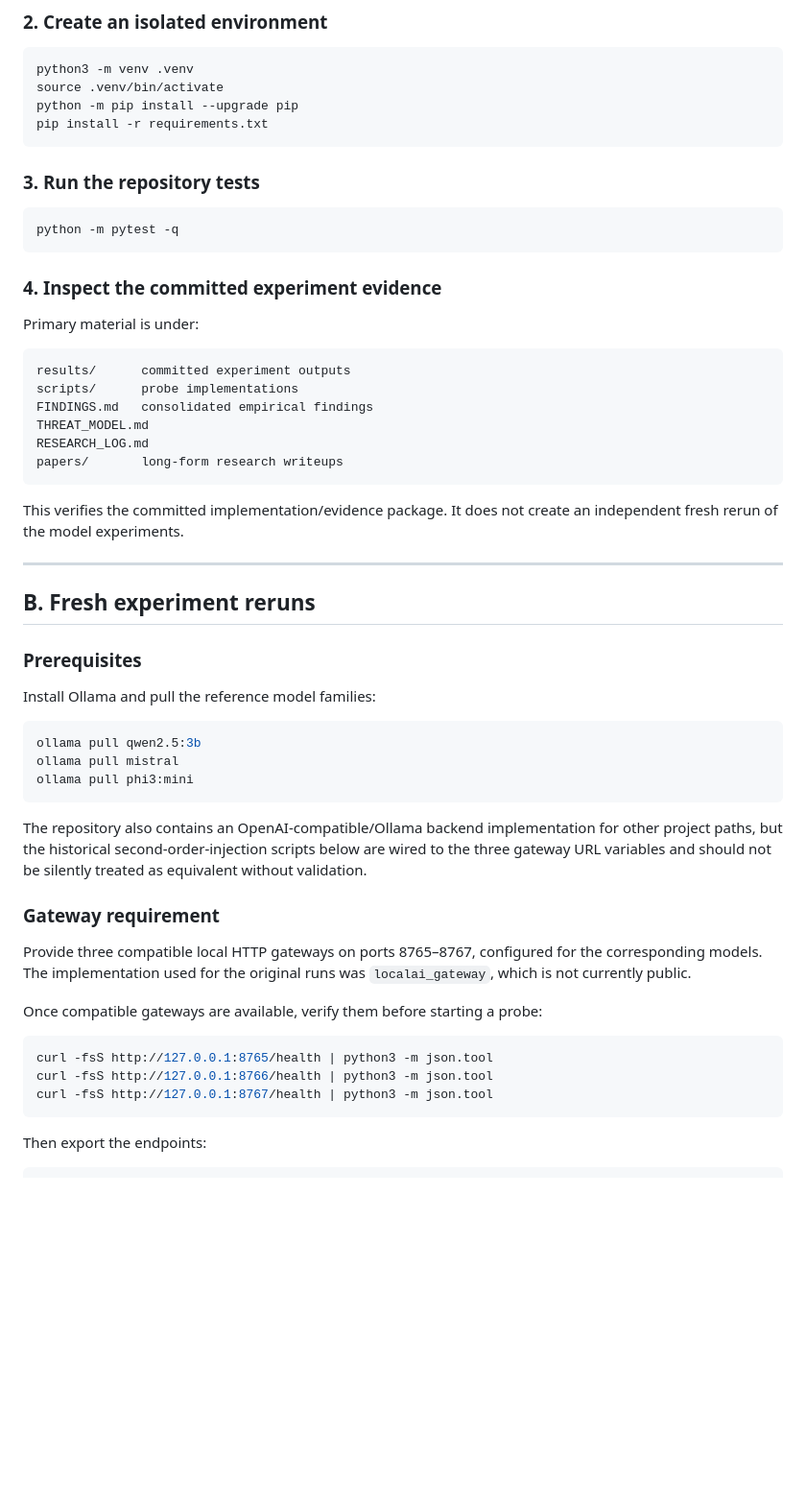
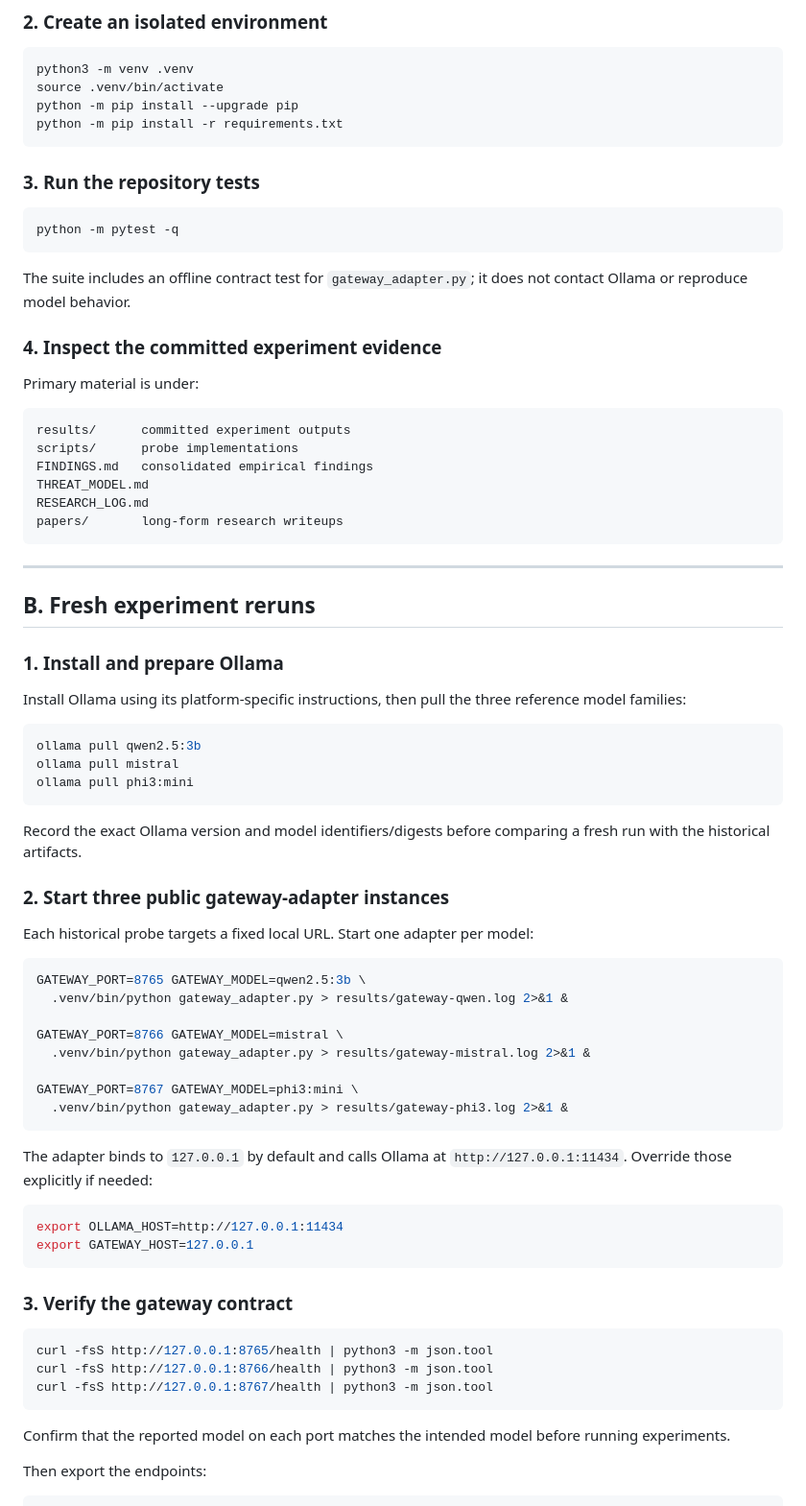
Before and after one commit to GnomeMan4201/drift_orchestrator, a Markdown page: REPLICATE.md, the part around one of its changes. Shown at 96% size. Drawn GitHub-style; blank space fills up the shorter version.

Commit message:
Document self-contained public gateway reruns

````diff
--- a/REPLICATE.md
+++ b/REPLICATE.md
@@ -30,7 +30,7 @@ cd drift_orchestrator
 python3 -m venv .venv
 source .venv/bin/activate
 python -m pip install --upgrade pip
-pip install -r requirements.txt
+python -m pip install -r requirements.txt
 ```
 
 ### 3. Run the repository tests
@@ -38,6 +38,8 @@ pip install -r requirements.txt
 ```bash
 python -m pytest -q
 ```
+
+The suite includes an offline contract test for `gateway_adapter.py`; it does not contact Ollama or reproduce model behavior.
 
 ### 4. Inspect the committed experiment evidence
 
@@ -52,15 +54,13 @@ RESEARCH_LOG.md
 papers/       long-form research writeups
 ```
 
-This verifies the committed implementation/evidence package. It does not create an independent fresh rerun of the model experiments.
-
 ---
 
 ## B. Fresh experiment reruns
 
-### Prerequisites
+### 1. Install and prepare Ollama
 
-Install Ollama and pull the reference model families:
+Install Ollama using its platform-specific instructions, then pull the three reference model families:
 
 ```bash
 ollama pull qwen2.5:3b
@@ -68,19 +68,39 @@ ollama pull mistral
 ollama pull phi3:mini
 ```
 
-The repository also contains an OpenAI-compatible/Ollama backend implementation for other project paths, but the historical second-order-injection scripts below are wired to the three gateway URL variables and should not be silently treated as equivalent without validation.
+Record the exact Ollama version and model identifiers/digests before comparing a fresh run with the historical artifacts.
 
-### Gateway requirement
+### 2. Start three public gateway-adapter instances
 
-Provide three compatible local HTTP gateways on ports 8765–8767, configured for the corresponding models. The implementation used for the original runs was `localai_gateway`, which is not currently public.
+Each historical probe targets a fixed local URL. Start one adapter per model:
 
-Once compatible gateways are available, verify them before starting a probe:
+```bash
+GATEWAY_PORT=8765 GATEWAY_MODEL=qwen2.5:3b \
+  .venv/bin/python gateway_adapter.py > results/gateway-qwen.log 2>&1 &
+
+GATEWAY_PORT=8766 GATEWAY_MODEL=mistral \
+  .venv/bin/python gateway_adapter.py > results/gateway-mistral.log 2>&1 &
+
+GATEWAY_PORT=8767 GATEWAY_MODEL=phi3:mini \
+  .venv/bin/python gateway_adapter.py > results/gateway-phi3.log 2>&1 &
+```
+
+The adapter binds to `127.0.0.1` by default and calls Ollama at `http://127.0.0.1:11434`. Override those explicitly if needed:
+
+```bash
+export OLLAMA_HOST=http://127.0.0.1:11434
+export GATEWAY_HOST=127.0.0.1
+```
+
+### 3. Verify the gateway contract
 
 ```bash
 curl -fsS http://127.0.0.1:8765/health | python3 -m json.tool
 curl -fsS http://127.0.0.1:8766/health | python3 -m json.tool
 curl -fsS http://127.0.0.1:8767/health | python3 -m json.tool
 ```
+
+Confirm that the reported model on each port matches the intended model before running experiments.
 
 Then export the endpoints:
 
````
Also changed, not shown: other parts of REPLICATE.md (+19 -7 lines).
